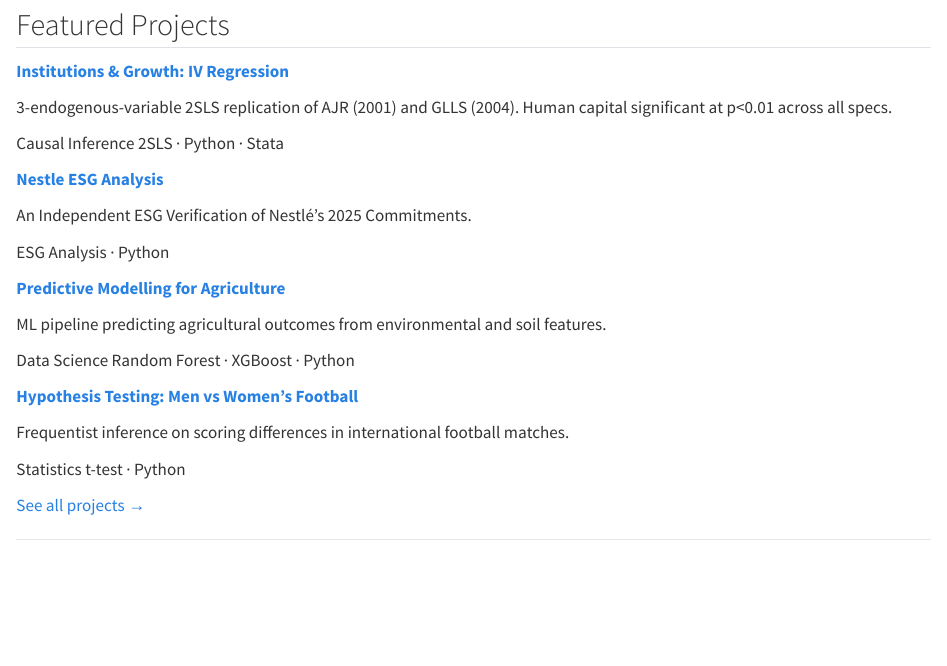
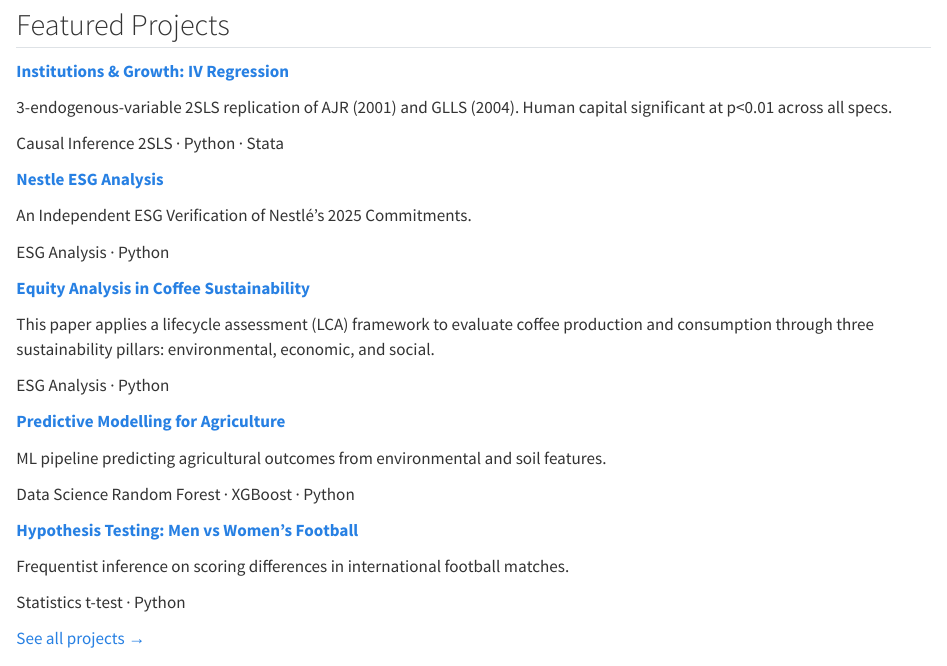
Before and after one commit to tkay305/tkay305.github.io, a Quarto document (index.qmd): the page in a window 1100 px wide, from 550 px down. Rendered offline with R 4.5, knitr and Pandoc in place of Quarto, with nearby package versions.

Commit message:
Add Coffee Project

```diff
--- a/index.qmd
+++ b/index.qmd
@@ -74,6 +74,14 @@
 <span class="tag tag-method"> Analysis · Python</span>
 :::
 ::: {.g-col-12 .g-col-md-6}
+[**Equity Analysis in Coffee Sustainability**](coffee_sustainability.qmd){.project-card}
+
+This paper applies a lifecycle assessment (LCA) framework to evaluate coffee production and consumption through three sustainability pillars: environmental, economic, and social.
+
+<span class="tag tag-esg">ESG</span>
+<span class="tag tag-method"> Analysis · Python</span>
+:::
+::: {.g-col-12 .g-col-md-6}
 [**Predictive Modelling for Agriculture**](projects/agriculture.qmd){.project-card}
 
 ML pipeline predicting agricultural outcomes from
```
Also changed, not shown: docs/search.json, 3 other files.
